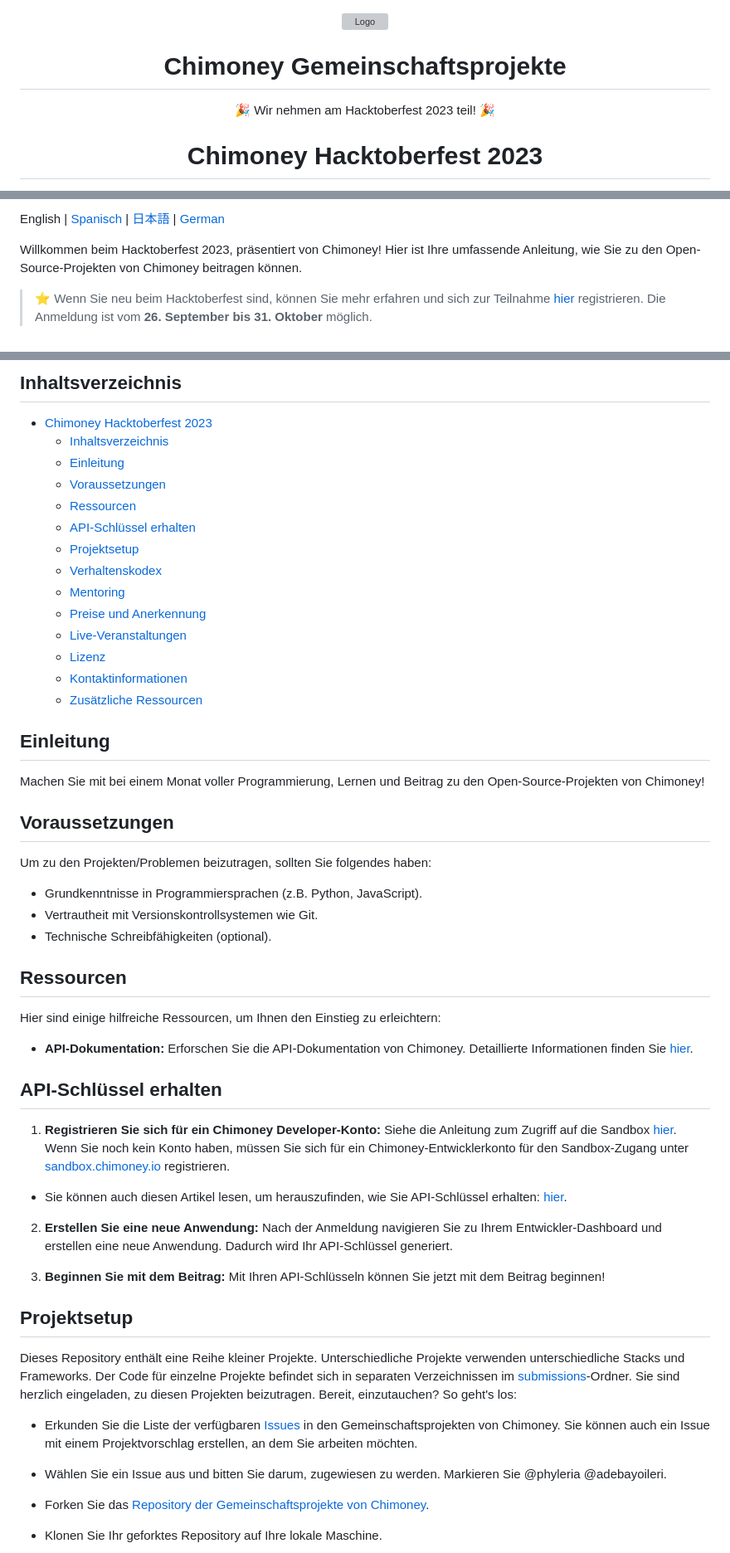
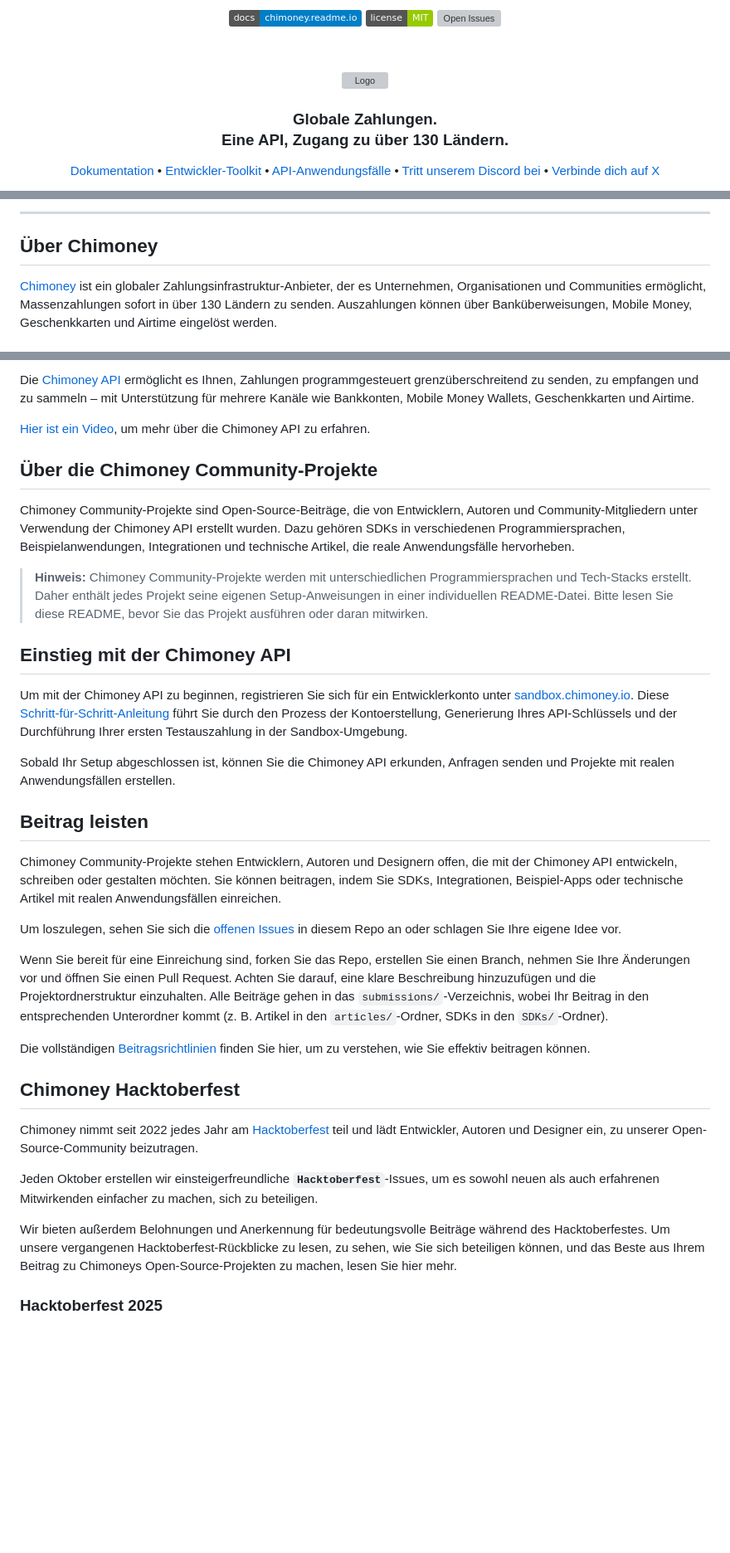
Before and after one commit to Chimoney/chimoney-community-projects, a Markdown page: README-GM.md, 3 parts joined by grey strips. Shown: that part at 83% size. Rendered like a GitHub page; badges without logos; blank space fills up the shorter version; grey boxes are pictures that could not be loaded.

Commit message:
docs: add German translation for README

```diff
--- a/README-GM.md
+++ b/README-GM.md
@@ -1,3 +1,13 @@
+<div align="center">
+
+[![Docs](https://img.shields.io/badge/docs-chimoney.readme.io-blue)](https://chimoney.readme.io/reference/introduction)
+[![MIT License](https://img.shields.io/badge/license-MIT-green)](https://github.com/Chimoney/chimoney-community-projects?tab=MIT-1-ov-file)
+[![Open Issues](https://img.shields.io/github/issues/Chimoney/chimoney-community-projects)](https://github.com/Chimoney/chimoney-community-projects/issues)
+
+</div>
+
+&nbsp;
+
 <div align="center" id="initial">
   <a href="https://chimoney.io/" target="_blank">
   <picture>
@@ -6,9 +16,13 @@
   </a>
 </div>
 
-<h1 align = "center">Chimoney Gemeinschaftsprojekte</h1>
+<h3 align="center">
+  Globale Zahlungen.
+  <br/>
+  Eine API, Zugang zu über 130 Ländern. <br/>
+</h3>
 
-<p align="center">🎉 Wir nehmen am Hacktoberfest 2023 teil! 🎉</p>
+<div align="center">
 
-<h1 align = "center">Chimoney Hacktoberfest 2023</h1>
+  [Dokumentation](https://chimoney.readme.io/reference/introduction) • [Entwickler-Toolkit](https://chimoney.io/toolkit/) • [API-Anwendungsfälle](https://chimoney.io/api-use-cases/) • [Tritt unserem Discord bei](https://discord.gg/TsyKnzT4qV) • [Verbinde dich auf X](https://x.com/chimoney_io)
 
@@ -16,7 +30,7 @@
 
-English | [Spanisch](README-ES.md) | [日本語](README-JP.md) | [German](README-GM.md)
+---
 
-Willkommen beim Hacktoberfest 2023, präsentiert von Chimoney! Hier ist Ihre umfassende Anleitung, wie Sie zu den Open-Source-Projekten von Chimoney beitragen können.
+## Über Chimoney
 
-> ⭐️ Wenn Sie neu beim Hacktoberfest sind, können Sie mehr erfahren und sich zur Teilnahme [hier](https://hacktoberfest.com/participation/) registrieren. Die Anmeldung ist vom **26. September bis 31. Oktober** möglich.
+[Chimoney](https://chimoney.io/) ist ein globaler Zahlungsinfrastruktur-Anbieter, der es Unternehmen, Organisationen und Communities ermöglicht, Massenzahlungen sofort in über 130 Ländern zu senden. Auszahlungen können über Banküberweisungen, Mobile Money, Geschenkkarten und Airtime eingelöst werden.
 
@@ -34,55 +38,37 @@ Willkommen beim Hacktoberfest 2023, präsentiert von Chimoney! Hier ist Ihre umf
 
-## Inhaltsverzeichnis
+Die [Chimoney API](https://chimoney.readme.io/reference/introduction) ermöglicht es Ihnen, Zahlungen programmgesteuert grenzüberschreitend zu senden, zu empfangen und zu sammeln – mit Unterstützung für mehrere Kanäle wie Bankkonten, Mobile Money Wallets, Geschenkkarten und Airtime.
 
-- [Chimoney Hacktoberfest 2023](#chimoney-hacktoberfest-2023)
-  - [Inhaltsverzeichnis](#inhaltsverzeichnis)
-  - [Einleitung](#einleitung)
-  - [Voraussetzungen](#voraussetzungen)
-  - [Ressourcen](#ressourcen)
-  - [API-Schlüssel erhalten](#api-schlüssel-erhalten)
-  - [Projektsetup](#projektsetup)
-  - [Verhaltenskodex](#verhaltenskodex)
-  - [Mentoring](#mentoring)
-  - [Preise und Anerkennung](#preise-und-anerkennung)
-  - [Live-Veranstaltungen](#live-veranstaltungen)
-  - [Lizenz](#lizenz)
-  - [Kontaktinformationen](#kontaktinformationen)
-  - [Zusätzliche Ressourcen](#zusätzliche-ressourcen)
+[Hier ist ein Video](https://www.youtube.com/watch?v=VItvZbPH9cU&t=4s), um mehr über die Chimoney API zu erfahren.
 
-## Einleitung
+## Über die Chimoney Community-Projekte
 
-Machen Sie mit bei einem Monat voller Programmierung, Lernen und Beitrag zu den Open-Source-Projekten von Chimoney!
+Chimoney Community-Projekte sind Open-Source-Beiträge, die von Entwicklern, Autoren und Community-Mitgliedern unter Verwendung der Chimoney API erstellt wurden. Dazu gehören SDKs in verschiedenen Programmiersprachen, Beispielanwendungen, Integrationen und technische Artikel, die reale Anwendungsfälle hervorheben.
 
-## Voraussetzungen
+> **Hinweis:** Chimoney Community-Projekte werden mit unterschiedlichen Programmiersprachen und Tech-Stacks erstellt. Daher enthält jedes Projekt seine eigenen Setup-Anweisungen in einer individuellen README-Datei. Bitte lesen Sie diese README, bevor Sie das Projekt ausführen oder daran mitwirken.
 
-Um zu den Projekten/Problemen beizutragen, sollten Sie folgendes haben:
+## Einstieg mit der Chimoney API
 
-- Grundkenntnisse in Programmiersprachen (z.B. Python, JavaScript).
-- Vertrautheit mit Versionskontrollsystemen wie Git.
-- Technische Schreibfähigkeiten (optional).
+Um mit der Chimoney API zu beginnen, registrieren Sie sich für ein Entwicklerkonto unter [sandbox.chimoney.io](https://sandbox.chimoney.io). Diese [Schritt-für-Schritt-Anleitung](https://www.loom.com/share/436303eb69c44f0d9757ea0c655bed89?sid=b6a0f661-721c-4731-9873-ae6f2d25780) führt Sie durch den Prozess der Kontoerstellung, Generierung Ihres API-Schlüssels und der Durchführung Ihrer ersten Testauszahlung in der Sandbox-Umgebung.
 
-## Ressourcen
+Sobald Ihr Setup abgeschlossen ist, können Sie die Chimoney API erkunden, Anfragen senden und Projekte mit realen Anwendungsfällen erstellen.
 
-Hier sind einige hilfreiche Ressourcen, um Ihnen den Einstieg zu erleichtern:
+## Beitrag leisten
 
-- **API-Dokumentation:** Erforschen Sie die API-Dokumentation von Chimoney. Detaillierte Informationen finden Sie [hier](https://chimoney.readme.io/reference/introduction).
+Chimoney Community-Projekte stehen Entwicklern, Autoren und Designern offen, die mit der Chimoney API entwickeln, schreiben oder gestalten möchten. Sie können beitragen, indem Sie SDKs, Integrationen, Beispiel-Apps oder technische Artikel mit realen Anwendungsfällen einreichen.
 
-## API-Schlüssel erhalten
+Um loszulegen, sehen Sie sich die [offenen Issues](https://github.com/Chimoney/chimoney-community-projects/issues) in diesem Repo an oder schlagen Sie Ihre eigene Idee vor.
 
-1. **Registrieren Sie sich für ein Chimoney Developer-Konto:** Siehe die Anleitung zum Zugriff auf die Sandbox [hier](https://sandbox.chimoney.io/developers). Wenn Sie noch kein Konto haben, müssen Sie sich für ein Chimoney-Entwicklerkonto für den Sandbox-Zugang unter [sandbox.chimoney.io](https://chimoney.readme.io/reference/sandbox-environment) registrieren.
+Wenn Sie bereit für eine Einreichung sind, forken Sie das Repo, erstellen Sie einen Branch, nehmen Sie Ihre Änderungen vor und öffnen Sie einen Pull Request. Achten Sie darauf, eine klare Beschreibung hinzuzufügen und die Projektordnerstruktur einzuhalten. Alle Beiträge gehen in das `submissions/`-Verzeichnis, wobei Ihr Beitrag in den entsprechenden Unterordner kommt (z. B. Artikel in den `articles/`-Ordner, SDKs in den `SDKs/`-Ordner).
 
-- Sie können auch diesen Artikel lesen, um herauszufinden, wie Sie API-Schlüssel erhalten: [hier](https://community-chimoney.hashnode.dev/getting-started-with-chimoneys-api-chiconnect).
+Die vollständigen [Beitragsrichtlinien](/CONTRIBUTING.md) finden Sie hier, um zu verstehen, wie Sie effektiv beitragen können.
 
-2. **Erstellen Sie eine neue Anwendung:** Nach der Anmeldung navigieren Sie zu Ihrem Entwickler-Dashboard und erstellen eine neue Anwendung. Dadurch wird Ihr API-Schlüssel generiert.
+## Chimoney Hacktoberfest
 
-5. **Beginnen Sie mit dem Beitrag:** Mit Ihren API-Schlüsseln können Sie jetzt mit dem Beitrag beginnen!
+Chimoney nimmt seit 2022 jedes Jahr am [Hacktoberfest](https://hacktoberfest.com/) teil und lädt Entwickler, Autoren und Designer ein, zu unserer Open-Source-Community beizutragen.
 
-## Projektsetup
+Jeden Oktober erstellen wir einsteigerfreundliche **`Hacktoberfest`**-Issues, um es sowohl neuen als auch erfahrenen Mitwirkenden einfacher zu machen, sich zu beteiligen.
 
-Dieses Repository enthält eine Reihe kleiner Projekte. Unterschiedliche Projekte verwenden unterschiedliche Stacks und Frameworks. Der Code für einzelne Projekte befindet sich in separaten Verzeichnissen im [submissions](https://github.com/Chimoney/chimoney-community-projects/tree/main/submissions)-Ordner. Sie sind herzlich eingeladen, zu diesen Projekten beizutragen. Bereit, einzutauchen? So geht's los:
+Wir bieten außerdem Belohnungen und Anerkennung für bedeutungsvolle Beiträge während des Hacktoberfestes. Um unsere vergangenen Hacktoberfest-Rückblicke zu lesen, zu sehen, wie Sie sich beteiligen können, und das Beste aus Ihrem Beitrag zu Chimoneys Open-Source-Projekten zu machen, lesen Sie hier mehr.
 
-- Erkunden Sie die Liste der verfügbaren [Issues](https://github.com/Chimoney/chimoney-community-projects/issues) in den Gemeinschaftsprojekten von Chimoney. Sie können auch ein Issue mit einem Projektvorschlag erstellen, an dem Sie arbeiten möchten.
-- Wählen Sie ein Issue aus und bitten Sie darum, zugewiesen zu werden. Markieren Sie @phyleria @adebayoileri.
-- Forken Sie das [Repository der Gemeinschaftsprojekte von Chimoney](https://github.com/Chimoney/chimoney-community-projects.git).
-- Klonen Sie Ihr geforktes Repository auf Ihre lokale Maschine.
+### Hacktoberfest 2025
 
```
Also changed, not shown: other parts of README-GM.md (+12 -80 lines).
